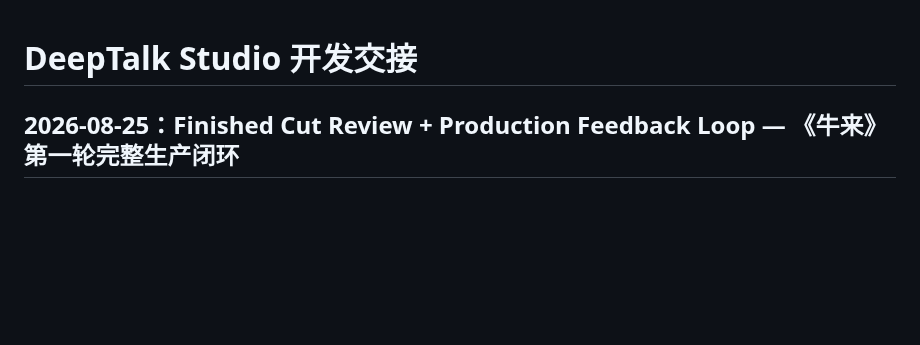
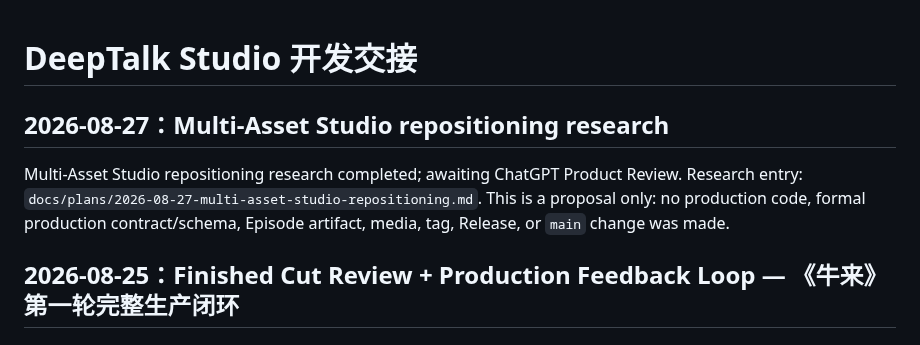
Before and after one commit to HWang0310/deep-talk-studio, a Markdown page: HANDOFF.md, the part around the change. GitHub-like rendering; blank space fills up the shorter version.

Commit message:
docs: research multi-asset studio repositioning

```diff
--- a/HANDOFF.md
+++ b/HANDOFF.md
@@ -1,4 +1,8 @@
 # DeepTalk Studio 开发交接
+
+## 2026-08-27：Multi-Asset Studio repositioning research
+
+Multi-Asset Studio repositioning research completed; awaiting ChatGPT Product Review. Research entry: `docs/plans/2026-08-27-multi-asset-studio-repositioning.md`. This is a proposal only: no production code, formal production contract/schema, Episode artifact, media, tag, Release, or `main` change was made.
 
 ## 2026-08-25：Finished Cut Review + Production Feedback Loop — 《牛来》第一轮完整生产闭环
 
```
Also changed, not shown: CHANGELOG.md (+4 -0 lines), docs/plans/2026-08-27-multi-asset-studio-repositioning.md (added, +354 -0 lines).
